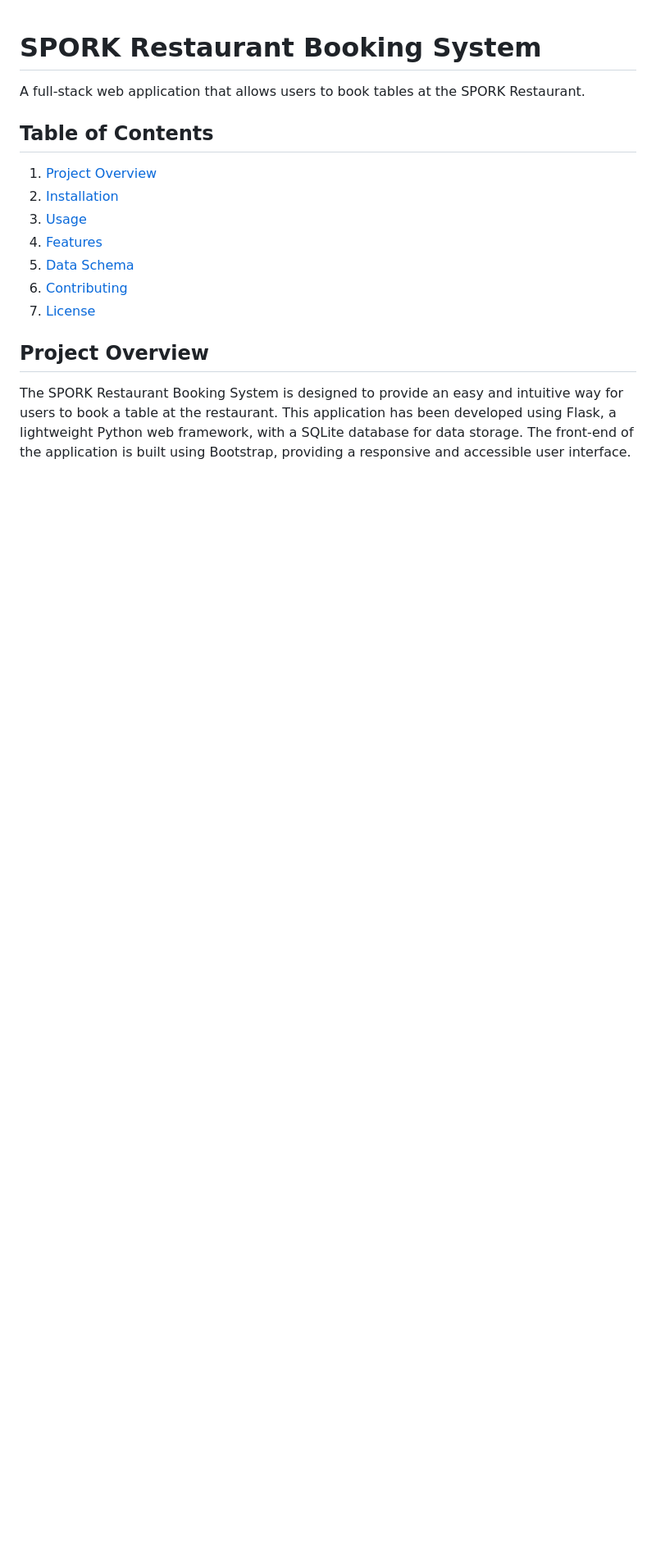
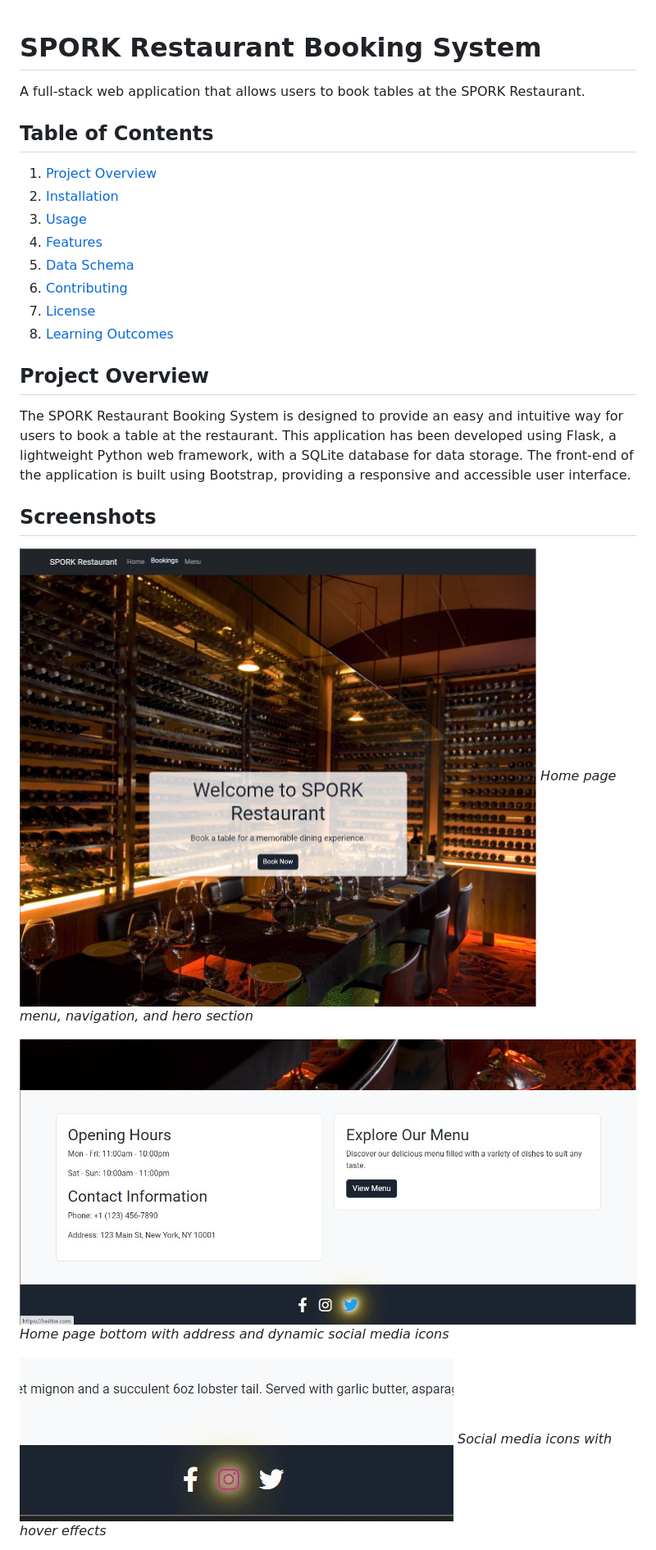
Before and after one commit to tronborg2000/Restaurant-Booking-One, a Markdown page: README.md, the part around the change printed below. Shown: that part at 82% size. GitHub-like rendering; pictures changed too: assets/images/frontpagebottom.jpg (added), assets/images/frontpagetop.jpg (added), assets/images/socialicons.jpg (added); blank space fills up the shorter version.

```diff
--- a/README.md
+++ b/README.md
@@ -11,7 +11,22 @@ A full-stack web application that allows users to book tables at the SPORK Resta
 5. [Data Schema](#data-schema)
 6. [Contributing](#contributing)
 7. [License](#license)
+8. [Learning Outcomes](#learning-outcomes)
 
 ## Project Overview
 
 The SPORK Restaurant Booking System is designed to provide an easy and intuitive way for users to book a table at the restaurant. This application has been developed using Flask, a lightweight Python web framework, with a SQLite database for data storage. The front-end of the application is built using Bootstrap, providing a responsive and accessible user interface.
+
+
+
+## Screenshots
+
+![Front page top](assets/images/frontpagetop.jpg)
+*Home page menu, navigation, and hero section*
+
+![Front page bottom](assets/images/frontpagebottom.jpg)
+*Home page bottom with address and dynamic social media icons*
+
+![Social icons](assets/images/socialicons.jpg)
+*Social media icons with hover effects*
+
```
Also changed, not shown: other parts of README.md (+31 -0 lines), assets/images/bookingthankyouscreenshot.jpg (added).
